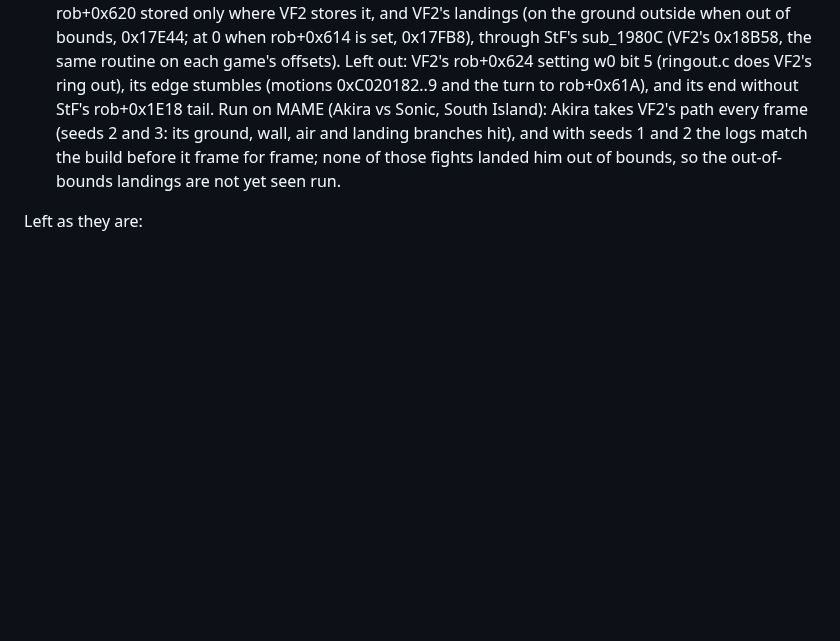
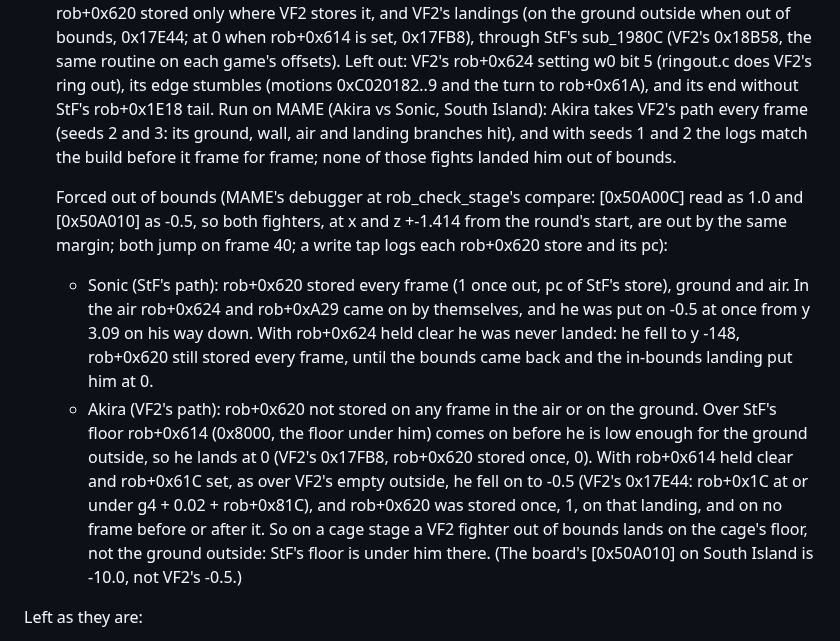
Before and after one commit to biggestsonicfan/m2-megamix, a Markdown page: docs/GRADING.md, the part around the change. Rendered like a GitHub page; blank space fills up the shorter version.

Commit message:
GRADING: rob_check_stage's out-of-bounds landings forced in MAME, VF2's and StF's
Co-Authored-By: Claude Opus 5.5 <noreply@anthropic.com>

```diff
--- a/docs/GRADING.md
+++ b/docs/GRADING.md
@@ -410,7 +410,30 @@ F to 37 F):
   takes VF2's path every frame (seeds 2 and 3: its ground, wall, air and
   landing branches hit), and with seeds 1 and 2 the logs match the build
   before it frame for frame; none of those fights landed him out of
-  bounds, so the out-of-bounds landings are not yet seen run.
+  bounds.
+
+  Forced out of bounds (MAME's debugger at rob_check_stage's compare:
+  [0x50A00C] read as 1.0 and [0x50A010] as -0.5, so both fighters, at
+  x and z +-1.414 from the round's start, are out by the same margin;
+  both jump on frame 40; a write tap logs each rob+0x620 store and its
+  pc):
+  - Sonic (StF's path): rob+0x620 stored every frame (1 once out, pc of
+    StF's store), ground and air. In the air rob+0x624 and rob+0xA29
+    came on by themselves, and he was put on -0.5 at once from y 3.09 on
+    his way down. With rob+0x624 held clear he was never landed: he fell
+    to y -148, rob+0x620 still stored every frame, until the bounds came
+    back and the in-bounds landing put him at 0.
+  - Akira (VF2's path): rob+0x620 not stored on any frame in the air or
+    on the ground. Over StF's floor rob+0x614 (0x8000, the floor under
+    him) comes on before he is low enough for the ground outside, so he
+    lands at 0 (VF2's 0x17FB8, rob+0x620 stored once, 0). With rob+0x614
+    held clear and rob+0x61C set, as over VF2's empty outside, he fell
+    on to -0.5 (VF2's 0x17E44: rob+0x1C at or under g4 + 0.02 +
+    rob+0x81C), and rob+0x620 was stored once, 1, on that landing, and
+    on no frame before or after it.
+  So on a cage stage a VF2 fighter out of bounds lands on the cage's
+  floor, not the ground outside: StF's floor is under him there. (The
+  board's [0x50A010] on South Island is -10.0, not VF2's -0.5.)
 
 Left as they are:
 
```
